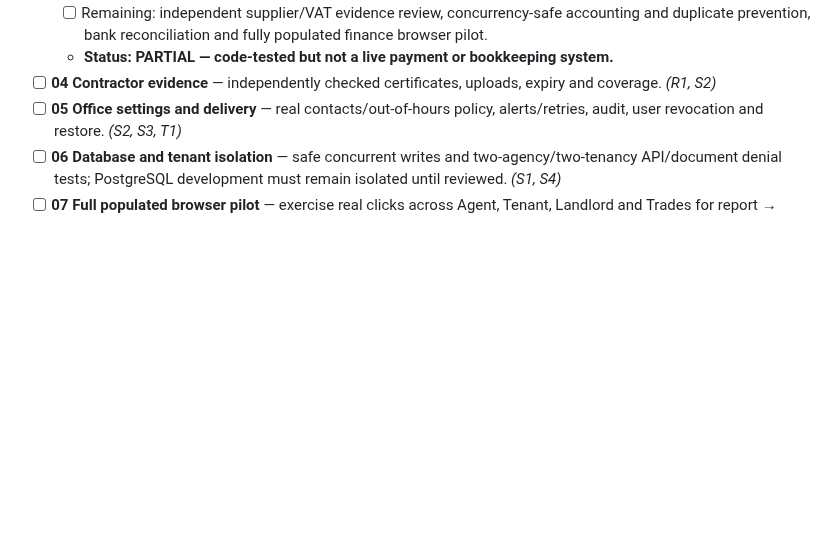
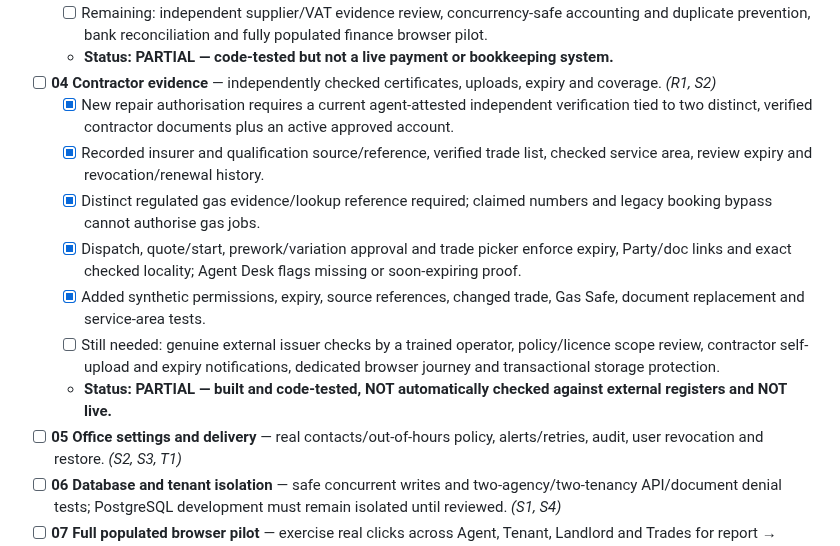
Before and after one commit to eon88/Roger, a Markdown page: docs/INSTINCT_WORKFLOWS_MASTER_CHECKLIST.md, the part around the change. GitHub-like rendering; blank space fills up the shorter version.

Commit message:
docs(backlog): track Task 04 contractor verification tests and external-check acceptance criteria

```diff
--- a/docs/INSTINCT_WORKFLOWS_MASTER_CHECKLIST.md
+++ b/docs/INSTINCT_WORKFLOWS_MASTER_CHECKLIST.md
@@ -38,6 +38,13 @@ These seven unfinished P0 jobs are taken from `docs/REPAIRS_PILOT_PROGRESS.md` a
   - [ ] Remaining: independent supplier/VAT evidence review, concurrency-safe accounting and duplicate prevention, bank reconciliation and fully populated finance browser pilot.
   - **Status: PARTIAL — code-tested but not a live payment or bookkeeping system.**
 - [ ] **04 Contractor evidence** — independently checked certificates, uploads, expiry and coverage. *(R1, S2)*
+  - [x] New repair authorisation requires a current agent-attested independent verification tied to two distinct, verified contractor documents plus an active approved account.
+  - [x] Recorded insurer and qualification source/reference, verified trade list, checked service area, review expiry and revocation/renewal history.
+  - [x] Distinct regulated gas evidence/lookup reference required; claimed numbers and legacy booking bypass cannot authorise gas jobs.
+  - [x] Dispatch, quote/start, prework/variation approval and trade picker enforce expiry, Party/doc links and exact checked locality; Agent Desk flags missing or soon-expiring proof.
+  - [x] Added synthetic permissions, expiry, source references, changed trade, Gas Safe, document replacement and service-area tests.
+  - [ ] Still needed: genuine external issuer checks by a trained operator, policy/licence scope review, contractor self-upload and expiry notifications, dedicated browser journey and transactional storage protection.
+  - **Status: PARTIAL — built and code-tested, NOT automatically checked against external registers and NOT live.**
 - [ ] **05 Office settings and delivery** — real contacts/out-of-hours policy, alerts/retries, audit, user revocation and restore. *(S2, S3, T1)*
 - [ ] **06 Database and tenant isolation** — safe concurrent writes and two-agency/two-tenancy API/document denial tests; PostgreSQL development must remain isolated until reviewed. *(S1, S4)*
 - [ ] **07 Full populated browser pilot** — exercise real clicks across Agent, Tenant, Landlord and Trades for report → approval → trade visit → tenant result → invoice/external payment record. *(All P0 items)*
```
